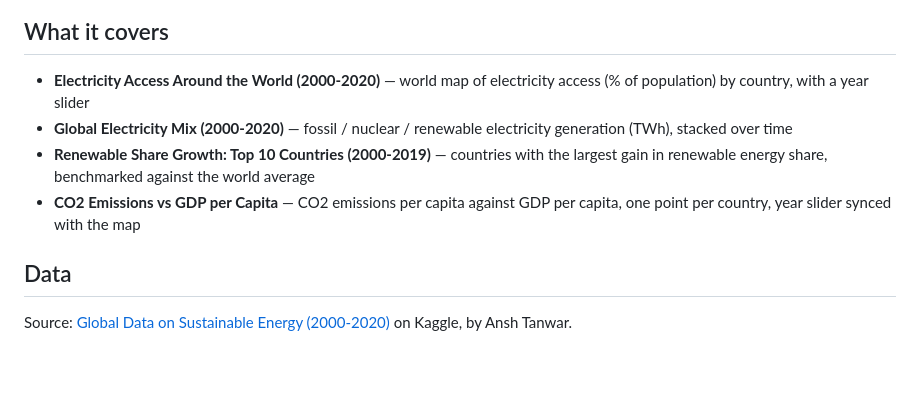
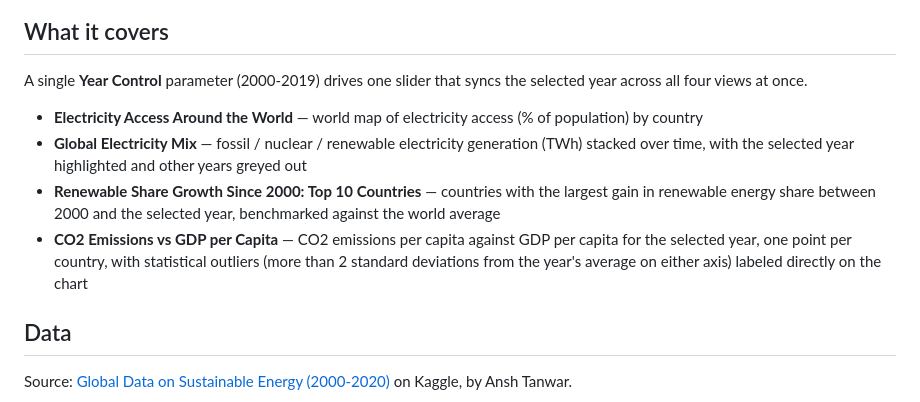
Before and after one commit to Thibouto/sustainable-energy-dashboard, a Markdown page: README.md, the part around one of its changes. GitHub-like rendering; blank space fills up the shorter version.

```diff
--- a/README.md
+++ b/README.md
@@ -9,9 +11,11 @@ Interactive dashboard on global sustainable energy indicators (electricity acces
 ## What it covers
 
-- **Electricity Access Around the World (2000-2020)** — world map of electricity access (% of population) by country, with a year slider
-- **Global Electricity Mix (2000-2020)** — fossil / nuclear / renewable electricity generation (TWh), stacked over time
-- **Renewable Share Growth: Top 10 Countries (2000-2019)** — countries with the largest gain in renewable energy share, benchmarked against the world average
-- **CO2 Emissions vs GDP per Capita** — CO2 emissions per capita against GDP per capita, one point per country, year slider synced with the map
+A single **Year Control** parameter (2000-2019) drives one slider that syncs the selected year across all four views at once.
+
+- **Electricity Access Around the World** — world map of electricity access (% of population) by country
+- **Global Electricity Mix** — fossil / nuclear / renewable electricity generation (TWh) stacked over time, with the selected year highlighted and other years greyed out
+- **Renewable Share Growth Since 2000: Top 10 Countries** — countries with the largest gain in renewable energy share between 2000 and the selected year, benchmarked against the world average
+- **CO2 Emissions vs GDP per Capita** — CO2 emissions per capita against GDP per capita for the selected year, one point per country, with statistical outliers (more than 2 standard deviations from the year's average on either axis) labeled directly on the chart
 
 ## Data
 
```
Also changed, not shown: other parts of README.md (+12 -5 lines), images/dashboard_overview.png, 1 other file.
